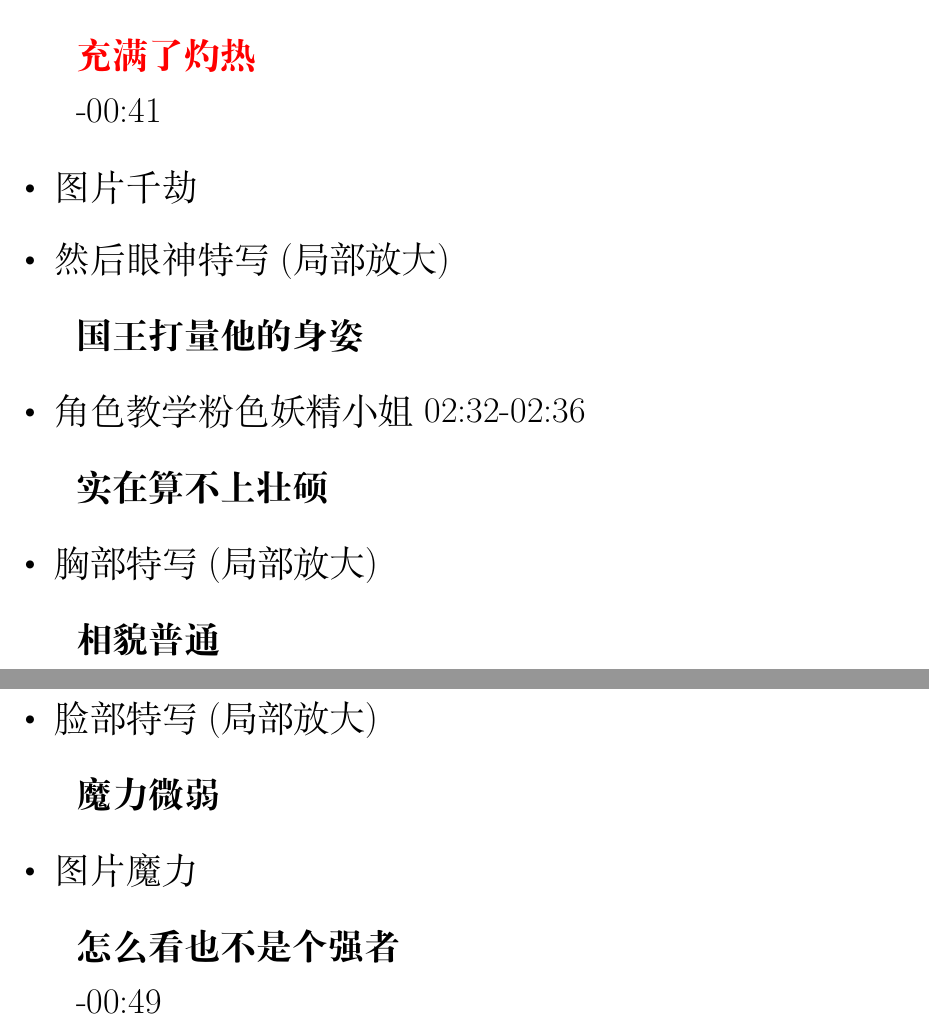
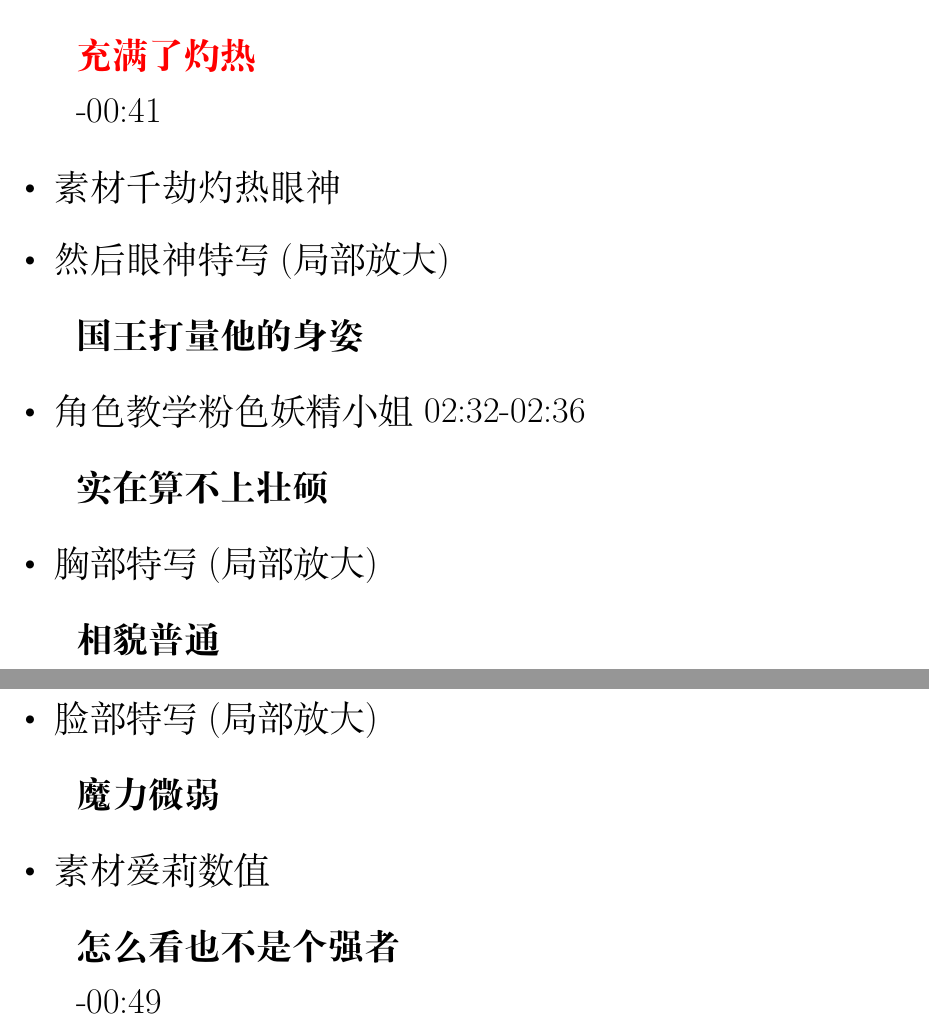
Before and after one commit to userElaina/the-brave-Elysia-of-prophecy, a LaTeX document (main.tex): two parts of pages 5 and 6 of 25, joined at a grey line, cut so that both start at the same text. Compiled offline with XeLaTeX.

```diff
--- a/main.tex
+++ b/main.tex
@@ -146,8 +146,7 @@
 -00:41
 
 \begin{itemize}
-    \item 图片 千劫
-    % \item 素材 千劫灼热眼神
+    \item 素材 千劫灼热眼神
     \item 然后眼神特写 (局部放大)
 \end{itemize}
 
@@ -172,8 +171,7 @@
 \textbf{魔力微弱}
 
 \begin{itemize}
-    % \item 素材 爱莉数值
-    \item 图片 魔力
+    \item 素材 爱莉数值
 \end{itemize}
 
 \textbf{怎么看也不是个强者}
```
Also changed, not shown: main.tex (3 more changed lines).
